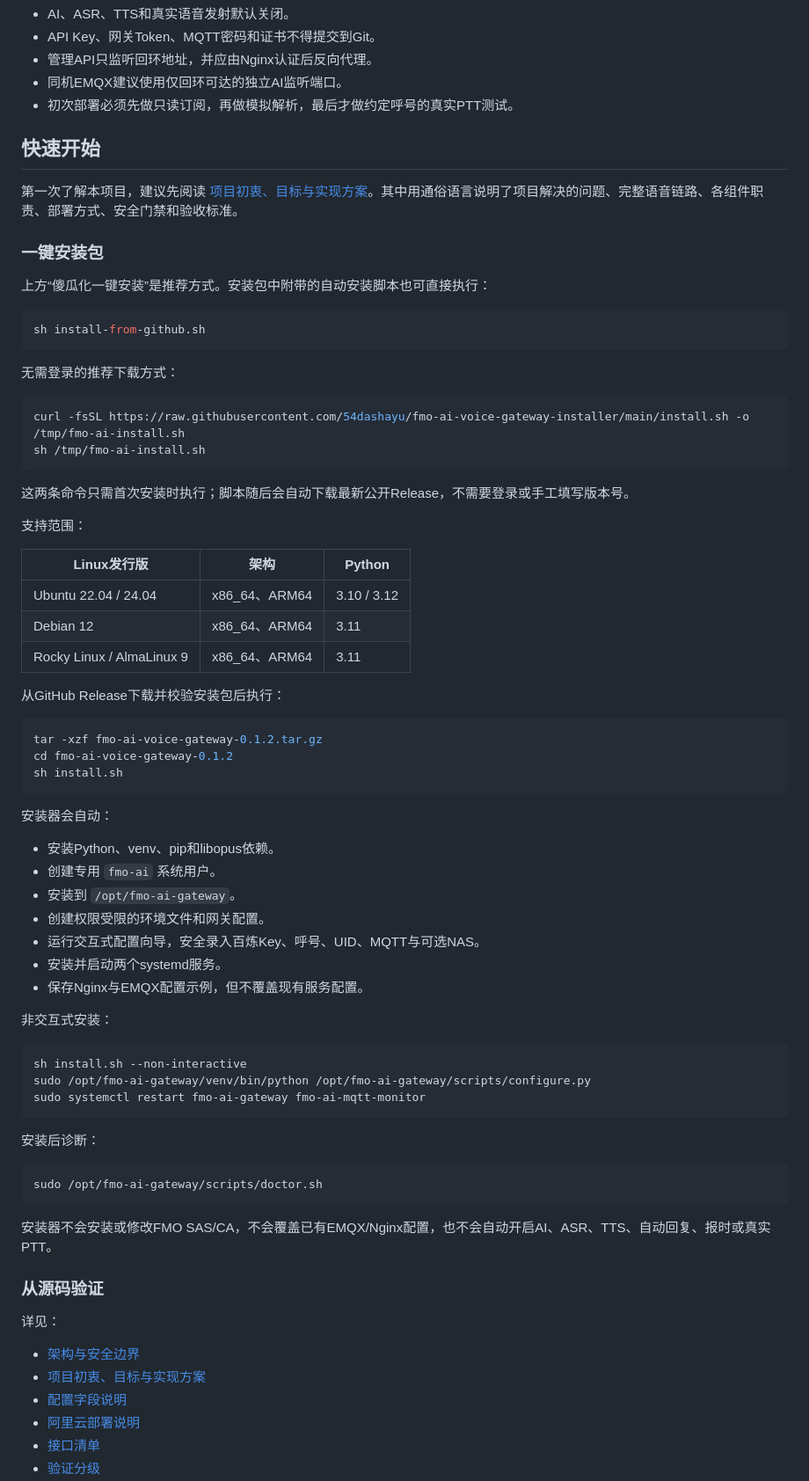
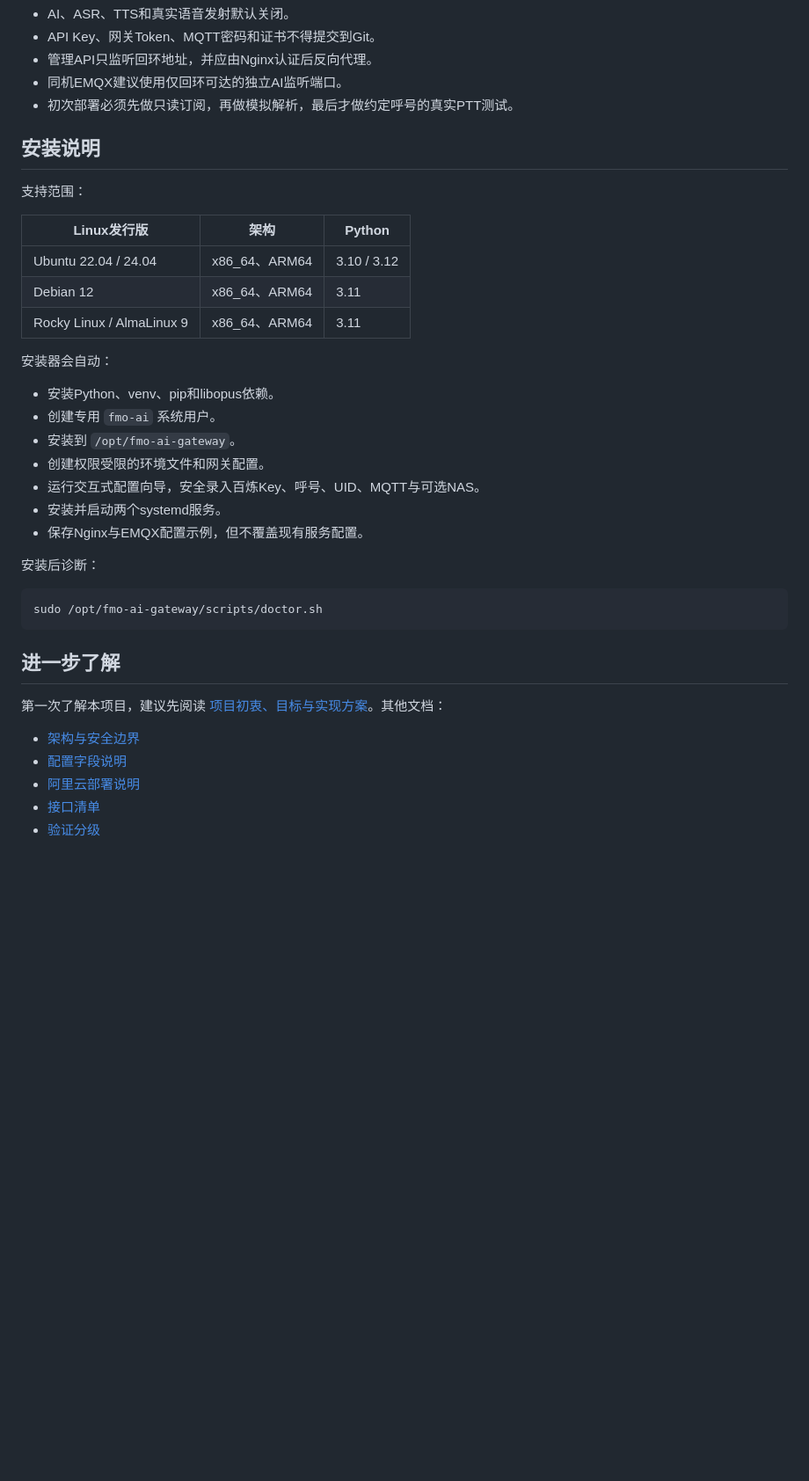
Before and after one commit to 54dashayu/fmo-ai-voice-gateway, a Markdown page: README.md, the part around one of its changes. Shown at 88% size. Drawn GitHub-style; blank space fills up the shorter version.

Commit message:
Remove duplicate installation instructions

````diff
--- a/README.md
+++ b/README.md
@@ -55,26 +48,7 @@ FMO客户端
 - 同机EMQX建议使用仅回环可达的独立AI监听端口。
 - 初次部署必须先做只读订阅，再做模拟解析，最后才做约定呼号的真实PTT测试。
 
-## 快速开始
-
-第一次了解本项目，建议先阅读 [项目初衷、目标与实现方案](docs/project-overview.md)。其中用通俗语言说明了项目解决的问题、完整语音链路、各组件职责、部署方式、安全门禁和验收标准。
-
-### 一键安装包
-
-上方“傻瓜化一键安装”是推荐方式。安装包中附带的自动安装脚本也可直接执行：
-
-```bash
-sh install-from-github.sh
-```
-
-无需登录的推荐下载方式：
-
-```bash
-curl -fsSL https://raw.githubusercontent.com/54dashayu/fmo-ai-voice-gateway-installer/main/install.sh -o /tmp/fmo-ai-install.sh
-sh /tmp/fmo-ai-install.sh
-```
-
-这两条命令只需首次安装时执行；脚本随后会自动下载最新公开Release，不需要登录或手工填写版本号。
+## 安装说明
 
 支持范围：
 
@@ -83,14 +57,6 @@ sh /tmp/fmo-ai-install.sh
 | Ubuntu 22.04 / 24.04 | x86_64、ARM64 | 3.10 / 3.12 |
 | Debian 12 | x86_64、ARM64 | 3.11 |
 | Rocky Linux / AlmaLinux 9 | x86_64、ARM64 | 3.11 |
-
-从GitHub Release下载并校验安装包后执行：
-
-```bash
-tar -xzf fmo-ai-voice-gateway-0.1.2.tar.gz
-cd fmo-ai-voice-gateway-0.1.2
-sh install.sh
-```
 
 安装器会自动：
 
@@ -102,28 +68,17 @@ sh install.sh
 - 安装并启动两个systemd服务。
 - 保存Nginx与EMQX配置示例，但不覆盖现有服务配置。
 
-非交互式安装：
-
-```bash
-sh install.sh --non-interactive
-sudo /opt/fmo-ai-gateway/venv/bin/python /opt/fmo-ai-gateway/scripts/configure.py
-sudo systemctl restart fmo-ai-gateway fmo-ai-mqtt-monitor
-```
-
 安装后诊断：
 
 ```bash
 sudo /opt/fmo-ai-gateway/scripts/doctor.sh
 ```
 
-安装器不会安装或修改FMO SAS/CA，不会覆盖已有EMQX/Nginx配置，也不会自动开启AI、ASR、TTS、自动回复、报时或真实PTT。
+## 进一步了解
 
-### 从源码验证
-
-详见：
+第一次了解本项目，建议先阅读 [项目初衷、目标与实现方案](docs/project-overview.md)。其他文档：
 
 - [架构与安全边界](docs/architecture.md)
-- [项目初衷、目标与实现方案](docs/project-overview.md)
 - [配置字段说明](docs/configuration.md)
 - [阿里云部署说明](docs/deployment-aliyun.md)
 - [接口清单](docs/api.md)
````
Also changed, not shown: other parts of README.md (+3 -10 lines).
